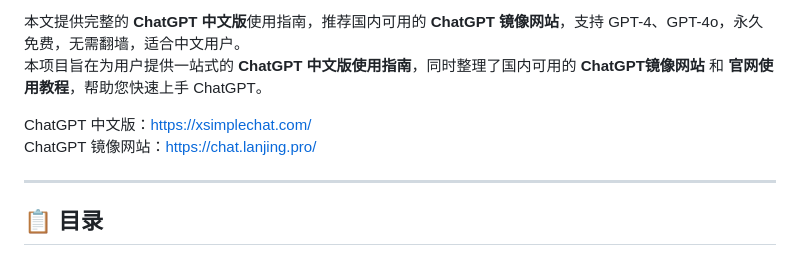
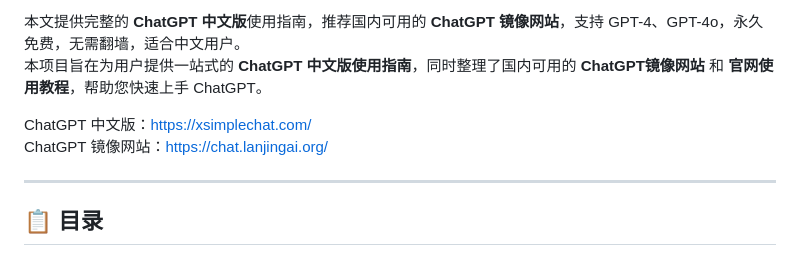
Before and after one commit to chatgpt-chinese-gpts/chatgpt-china-gpt, a Markdown page: README.md, the part around the change. GitHub-like rendering.

```diff
--- a/README.md
+++ b/README.md
@@ -6,7 +6,7 @@
 本项目旨在为用户提供一站式的 **ChatGPT 中文版使用指南**，同时整理了国内可用的 **ChatGPT镜像网站** 和 **官网使用教程**，帮助您快速上手 ChatGPT。
 
 ChatGPT 中文版：[https://xsimplechat.com/](https://xsimplechat.com)
-ChatGPT 镜像网站：[https://chat.lanjing.pro/](https://chat.lanjing.pro/)
+ChatGPT 镜像网站：[https://chat.lanjingai.org/](https://chat.lanjingai.org/)
 
 ---
 
```
